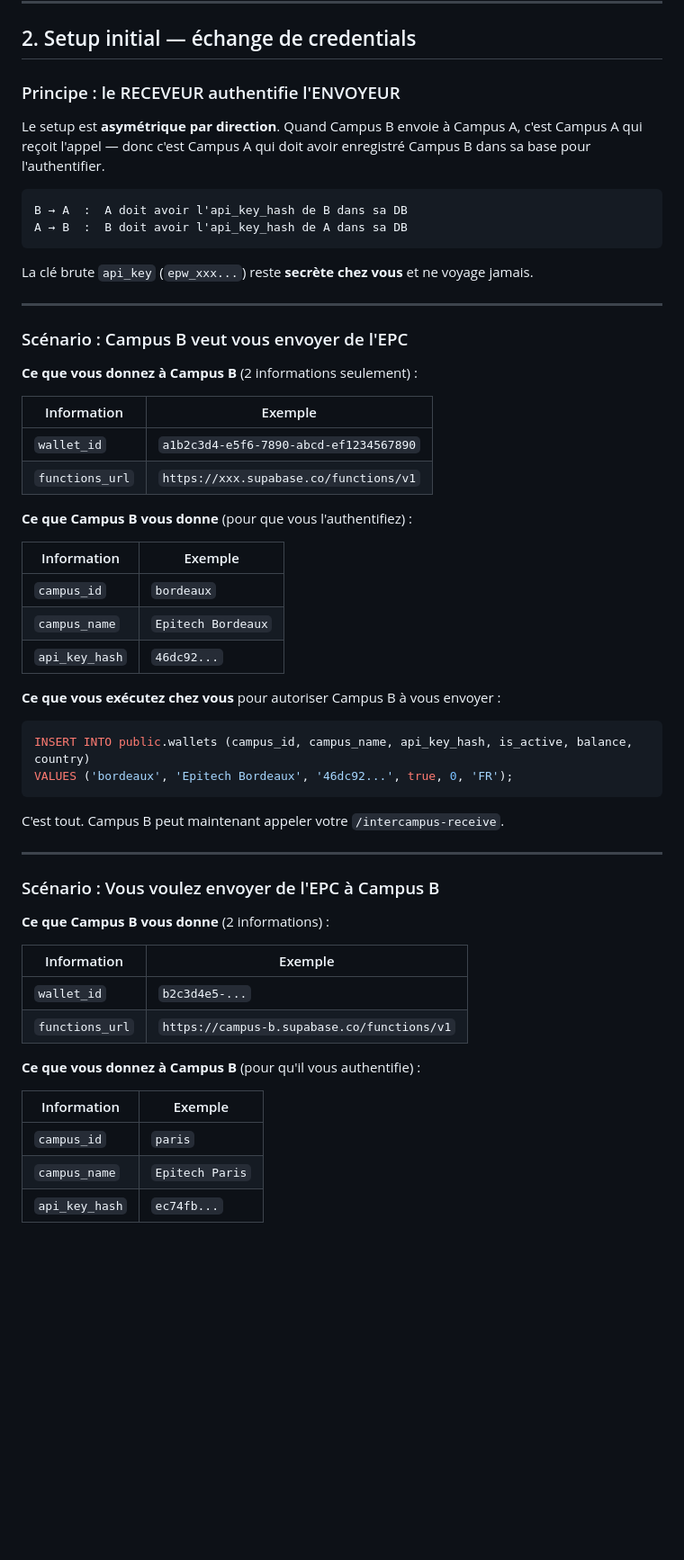
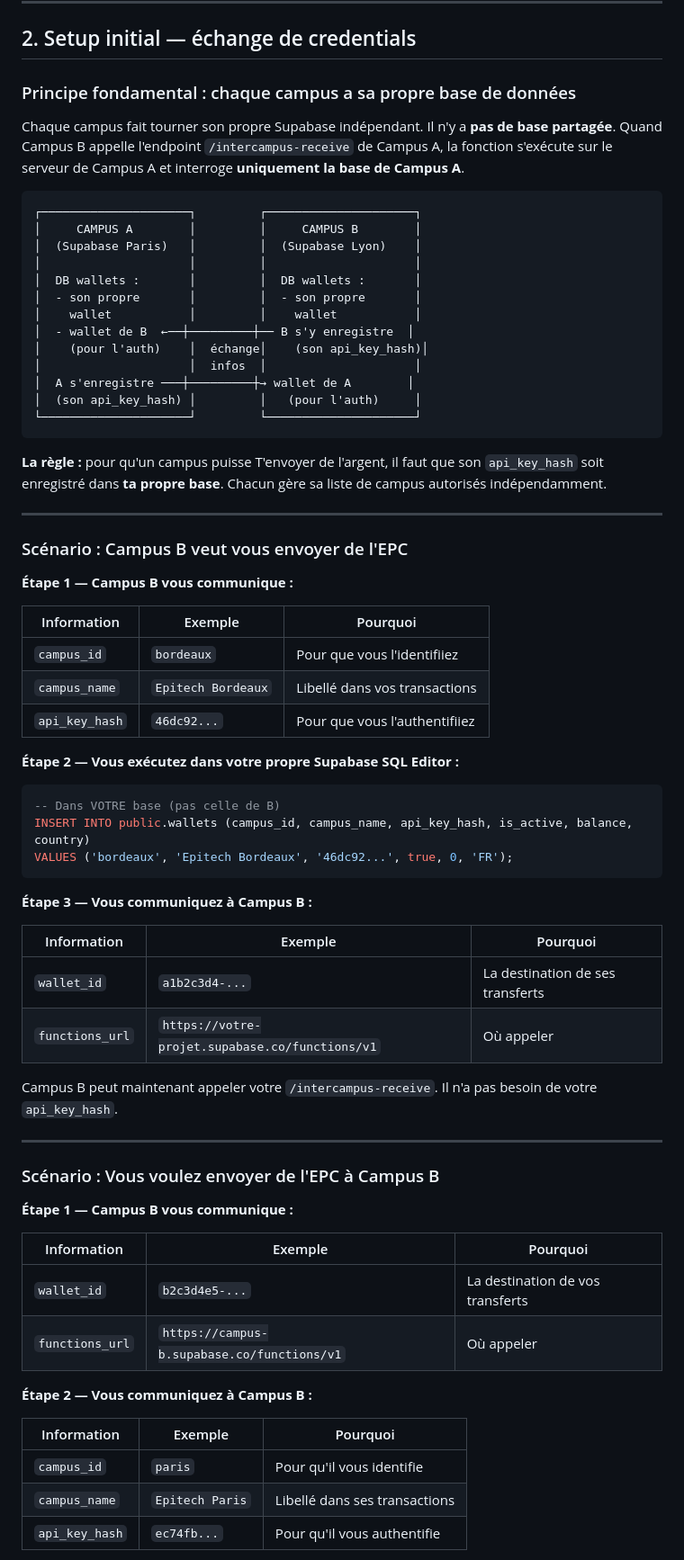
Before and after one commit to quentinjassey/epicoin-app, a Markdown page: docs/INTERCAMPUS_INTEGRATION.md, the part around one of its changes. Shown at 90% size. GitHub-like rendering; blank space fills up the shorter version.

Commit message:
Doc: clarify each campus has its own independent database
Schéma ASCII + explication explicite que chaque campus a son propre
Supabase. Les INSERT se font toujours dans sa propre base. Tableau
récap avec colonne "dans quelle base" pour lever toute ambiguïté.

Co-Authored-By: Claude Sonnet 4.6 <noreply@anthropic.com>

````diff
--- a/docs/INTERCAMPUS_INTEGRATION.md
+++ b/docs/INTERCAMPUS_INTEGRATION.md
@@ -52,61 +52,73 @@ Confirme à l'utilisateur
 
 ## 2. Setup initial — échange de credentials
 
-### Principe : le RECEVEUR authentifie l'ENVOYEUR
+### Principe fondamental : chaque campus a sa propre base de données
 
-Le setup est **asymétrique par direction**. Quand Campus B envoie à Campus A, c'est Campus A qui reçoit l'appel — donc c'est Campus A qui doit avoir enregistré Campus B dans sa base pour l'authentifier.
+Chaque campus fait tourner son propre Supabase indépendant. Il n'y a **pas de base partagée**. Quand Campus B appelle l'endpoint `/intercampus-receive` de Campus A, la fonction s'exécute sur le serveur de Campus A et interroge **uniquement la base de Campus A**.
 
 ```
-B → A  :  A doit avoir l'api_key_hash de B dans sa DB
-A → B  :  B doit avoir l'api_key_hash de A dans sa DB
+┌─────────────────────┐         ┌─────────────────────┐
+│     CAMPUS A        │         │     CAMPUS B        │
+│  (Supabase Paris)   │         │  (Supabase Lyon)    │
+│                     │         │                     │
+│  DB wallets :       │         │  DB wallets :       │
+│  - son propre       │         │  - son propre       │
+│    wallet           │         │    wallet           │
+│  - wallet de B  ←──┼─────────┼── B s'y enregistre  │
+│    (pour l'auth)    │  échange│    (son api_key_hash)│
+│                     │  infos  │                     │
+│  A s'enregistre ───┼─────────┼→ wallet de A        │
+│  (son api_key_hash) │         │   (pour l'auth)     │
+└─────────────────────┘         └─────────────────────┘
 ```
 
-La clé brute `api_key` (`epw_xxx...`) reste **secrète chez vous** et ne voyage jamais.
+**La règle :** pour qu'un campus puisse T'envoyer de l'argent, il faut que son `api_key_hash` soit enregistré dans **ta propre base**. Chacun gère sa liste de campus autorisés indépendamment.
 
 ---
 
 ### Scénario : Campus B veut vous envoyer de l'EPC
 
-**Ce que vous donnez à Campus B** (2 informations seulement) :
+**Étape 1 — Campus B vous communique :**
 
-| Information | Exemple |
-|-------------|---------|
-| `wallet_id` | `a1b2c3d4-e5f6-7890-abcd-ef1234567890` |
-| `functions_url` | `https://xxx.supabase.co/functions/v1` |
+| Information | Exemple | Pourquoi |
+|-------------|---------|----------|
+| `campus_id` | `bordeaux` | Pour que vous l'identifiiez |
+| `campus_name` | `Epitech Bordeaux` | Libellé dans vos transactions |
+| `api_key_hash` | `46dc92...` | Pour que vous l'authentifiiez |
 
-**Ce que Campus B vous donne** (pour que vous l'authentifiez) :
-
-| Information | Exemple |
-|-------------|---------|
-| `campus_id` | `bordeaux` |
-| `campus_name` | `Epitech Bordeaux` |
-| `api_key_hash` | `46dc92...` |
-
-**Ce que vous exécutez chez vous** pour autoriser Campus B à vous envoyer :
+**Étape 2 — Vous exécutez dans votre propre Supabase SQL Editor :**
 
 ```sql
+-- Dans VOTRE base (pas celle de B)
 INSERT INTO public.wallets (campus_id, campus_name, api_key_hash, is_active, balance, country)
 VALUES ('bordeaux', 'Epitech Bordeaux', '46dc92...', true, 0, 'FR');
 ```
 
-C'est tout. Campus B peut maintenant appeler votre `/intercampus-receive`.
+**Étape 3 — Vous communiquez à Campus B :**
+
+| Information | Exemple | Pourquoi |
+|-------------|---------|----------|
+| `wallet_id` | `a1b2c3d4-...` | La destination de ses transferts |
+| `functions_url` | `https://votre-projet.supabase.co/functions/v1` | Où appeler |
+
+Campus B peut maintenant appeler votre `/intercampus-receive`. Il n'a pas besoin de votre `api_key_hash`.
 
 ---
 
 ### Scénario : Vous voulez envoyer de l'EPC à Campus B
 
-**Ce que Campus B vous donne** (2 informations) :
+**Étape 1 — Campus B vous communique :**
 
-| Information | Exemple |
-|-------------|---------|
-| `wallet_id` | `b2c3d4e5-...` |
-| `functions_url` | `https://campus-b.supabase.co/functions/v1` |
+| Information | Exemple | Pourquoi |
+|-------------|---------|----------|
+| `wallet_id` | `b2c3d4e5-...` | La destination de vos transferts |
+| `functions_url` | `https://campus-b.supabase.co/functions/v1` | Où appeler |
 
-**Ce que vous donnez à Campus B** (pour qu'il vous authentifie) :
+**Étape 2 — Vous communiquez à Campus B :**
 
-| Information | Exemple |
-|-------------|---------|
-| `campus_id` | `paris` |
-| `campus_name` | `Epitech Paris` |
-| `api_key_hash` | `ec74fb...` |
+| Information | Exemple | Pourquoi |
+|-------------|---------|----------|
+| `campus_id` | `paris` | Pour qu'il vous identifie |
+| `campus_name` | `Epitech Paris` | Libellé dans ses transactions |
+| `api_key_hash` | `ec74fb...` | Pour qu'il vous authentifie |
 
````
Also changed, not shown: other parts of docs/INTERCAMPUS_INTEGRATION.md (+12 -6 lines).
